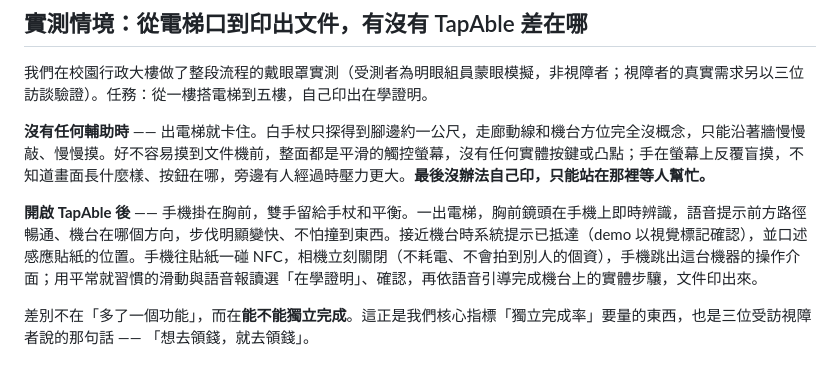
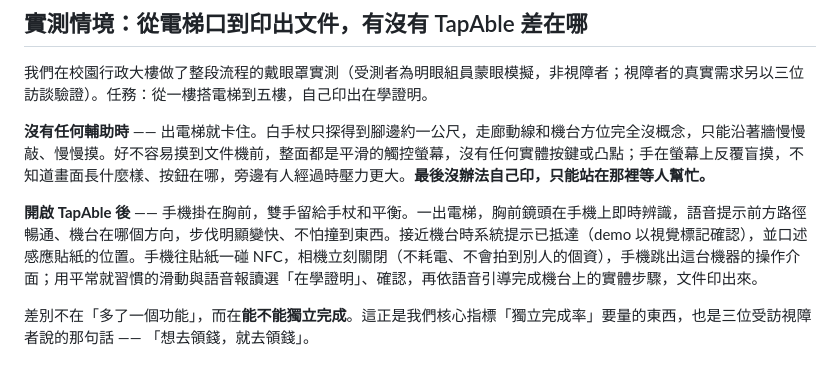
Before and after one commit to a96020183/tapable_sep, a Markdown page: README.md, the part around the change. GitHub-like rendering.

Commit message:
README：修正錯字（步驟）
Co-Authored-By: Claude Fable 5 <noreply@anthropic.com>

```diff
--- a/README.md
+++ b/README.md
@@ -101,7 +101,7 @@ flowchart LR
 
 **沒有任何輔助時** —— 出電梯就卡住。白手杖只探得到腳邊約一公尺，走廊動線和機台方位完全沒概念，只能沿著牆慢慢敲、慢慢摸。好不容易摸到文件機前，整面都是平滑的觸控螢幕，沒有任何實體按鍵或凸點；手在螢幕上反覆盲摸，不知道畫面長什麼樣、按鈕在哪，旁邊有人經過時壓力更大。**最後沒辦法自己印，只能站在那裡等人幫忙。**
 
-**開啟 TapAble 後** —— 手機掛在胸前，雙手留給手杖和平衡。一出電梯，胸前鏡頭在手機上即時辨識，語音提示前方路徑暢通、機台在哪個方向，步伐明顯變快、不怕撞到東西。接近機台時系統提示已抵達（demo 以視覺標記確認），並口述感應貼紙的位置。手機往貼紙一碰 NFC，相機立刻關閉（不耗電、不會拍到別人的個資），手機跳出這台機器的操作介面；用平常就習慣的滑動與語音報讀選「在學證明」、確認，再依語音引導完成機台上的實體步驤，文件印出來。
+**開啟 TapAble 後** —— 手機掛在胸前，雙手留給手杖和平衡。一出電梯，胸前鏡頭在手機上即時辨識，語音提示前方路徑暢通、機台在哪個方向，步伐明顯變快、不怕撞到東西。接近機台時系統提示已抵達（demo 以視覺標記確認），並口述感應貼紙的位置。手機往貼紙一碰 NFC，相機立刻關閉（不耗電、不會拍到別人的個資），手機跳出這台機器的操作介面；用平常就習慣的滑動與語音報讀選「在學證明」、確認，再依語音引導完成機台上的實體步驟，文件印出來。
 
 差別不在「多了一個功能」，而在**能不能獨立完成**。這正是我們核心指標「獨立完成率」要量的東西，也是三位受訪視障者說的那句話 —— 「想去領錢，就去領錢」。
 
```
